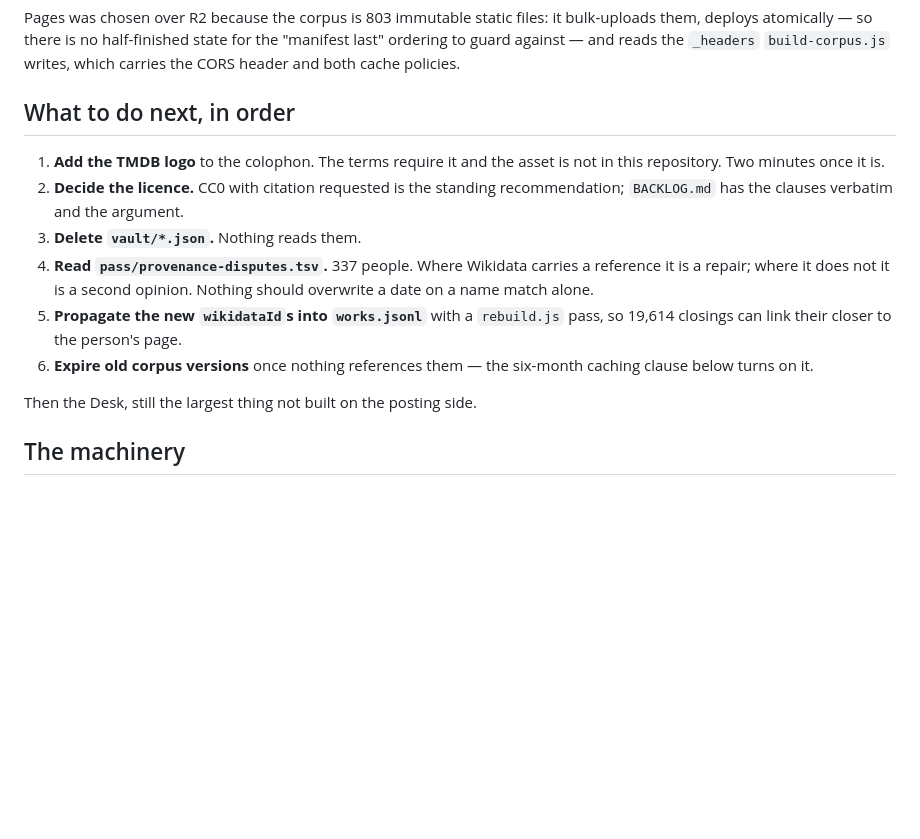
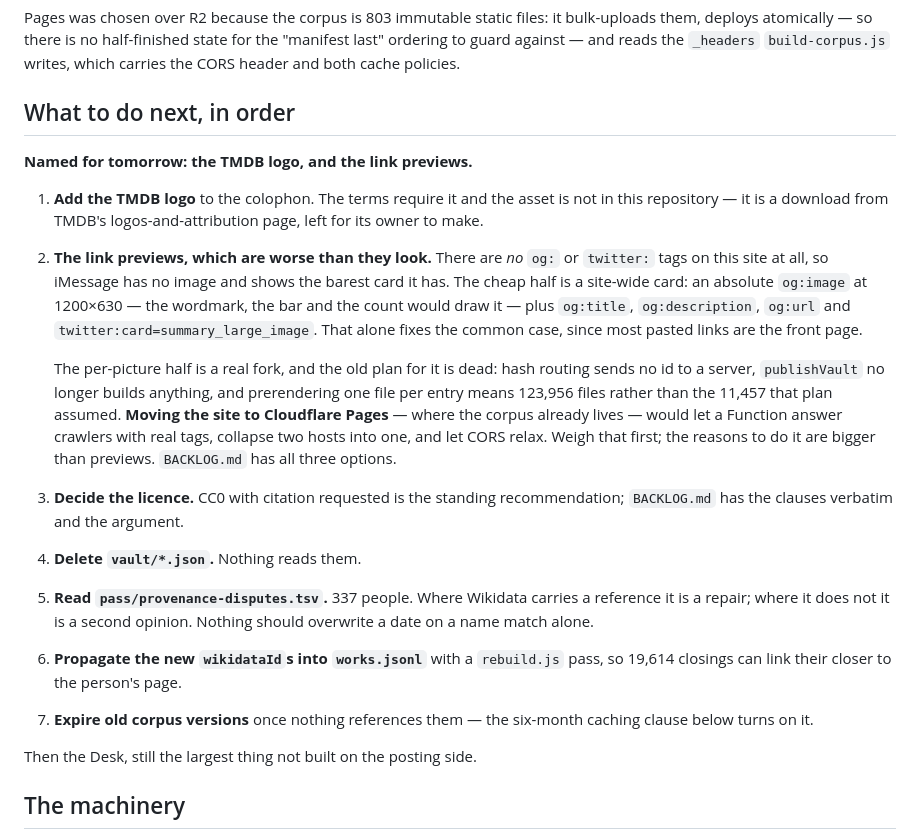
Before and after one commit to jacobeugenehenderson/picture-wrap, a Markdown page: HANDOFF.md, the part around the change. Rendered like a GitHub page; blank space fills up the shorter version.

```diff
--- a/HANDOFF.md
+++ b/HANDOFF.md
@@ -84,19 +84,38 @@ header and both cache policies.
 
 ## What to do next, in order
 
+**Named for tomorrow: the TMDB logo, and the link previews.**
+
 1. **Add the TMDB logo** to the colophon. The terms require it and the
-   asset is not in this repository. Two minutes once it is.
-2. **Decide the licence.** CC0 with citation requested is the standing
+   asset is not in this repository — it is a download from TMDB's
+   logos-and-attribution page, left for its owner to make.
+2. **The link previews, which are worse than they look.** There are *no*
+   `og:` or `twitter:` tags on this site at all, so iMessage has no image
+   and shows the barest card it has. The cheap half is a site-wide card:
+   an absolute `og:image` at 1200×630 — the wordmark, the bar and the
+   count would draw it — plus `og:title`, `og:description`, `og:url` and
+   `twitter:card=summary_large_image`. That alone fixes the common case,
+   since most pasted links are the front page.
+
+   The per-picture half is a real fork, and the old plan for it is dead:
+   hash routing sends no id to a server, `publishVault` no longer builds
+   anything, and prerendering one file per entry means 123,956 files
+   rather than the 11,457 that plan assumed. **Moving the site to
+   Cloudflare Pages** — where the corpus already lives — would let a
+   Function answer crawlers with real tags, collapse two hosts into one,
+   and let CORS relax. Weigh that first; the reasons to do it are bigger
+   than previews. `BACKLOG.md` has all three options.
+3. **Decide the licence.** CC0 with citation requested is the standing
    recommendation; `BACKLOG.md` has the clauses verbatim and the
    argument.
-3. **Delete `vault/*.json`.** Nothing reads them.
-4. **Read `pass/provenance-disputes.tsv`.** 337 people. Where Wikidata
+4. **Delete `vault/*.json`.** Nothing reads them.
+5. **Read `pass/provenance-disputes.tsv`.** 337 people. Where Wikidata
    carries a reference it is a repair; where it does not it is a second
    opinion. Nothing should overwrite a date on a name match alone.
-5. **Propagate the new `wikidataId`s into `works.jsonl`** with a
+6. **Propagate the new `wikidataId`s into `works.jsonl`** with a
    `rebuild.js` pass, so 19,614 closings can link their closer to the
    person's page.
-6. **Expire old corpus versions** once nothing references them — the
+7. **Expire old corpus versions** once nothing references them — the
    six-month caching clause below turns on it.
 
 Then the Desk, still the largest thing not built on the posting side.
```
Also changed, not shown: docs/BACKLOG.md (+51 -13 lines).
